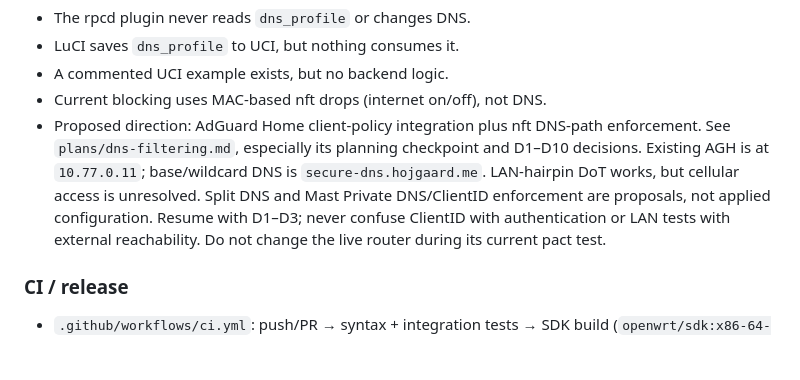
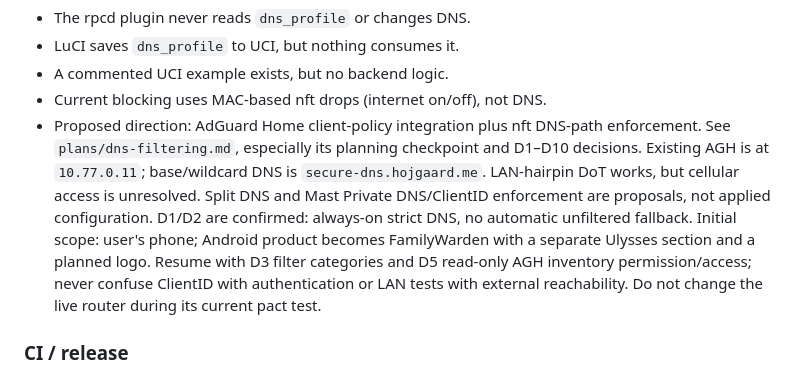
Before and after one commit to denogio/familywarden, a Markdown page: CLAUDE.md, the part around the change. GitHub-like rendering; blank space fills up the shorter version.

```diff
--- a/CLAUDE.md
+++ b/CLAUDE.md
@@ -216,7 +216,10 @@ The vision includes DNS filtering, but there is no implementation:
   See `plans/dns-filtering.md`, especially its planning checkpoint and D1–D10 decisions.
   Existing AGH is at `10.77.0.11`; base/wildcard DNS is `secure-dns.hojgaard.me`.
   LAN-hairpin DoT works, but cellular access is unresolved. Split DNS and Mast Private
-  DNS/ClientID enforcement are proposals, not applied configuration. Resume with D1–D3;
+  DNS/ClientID enforcement are proposals, not applied configuration. D1/D2 are confirmed:
+  always-on strict DNS, no automatic unfiltered fallback. Initial scope: user's phone;
+  Android product becomes FamilyWarden with a separate Ulysses section and a planned logo.
+  Resume with D3 filter categories and D5 read-only AGH inventory permission/access;
   never confuse ClientID with authentication or LAN tests with external reachability.
   Do not change the live router during its current pact test.
 
```
Also changed, not shown: plans/dns-filtering.md (+24 -6 lines).
